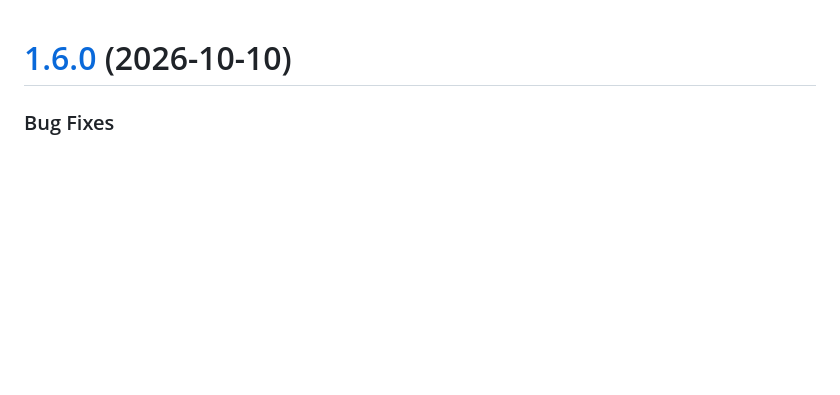
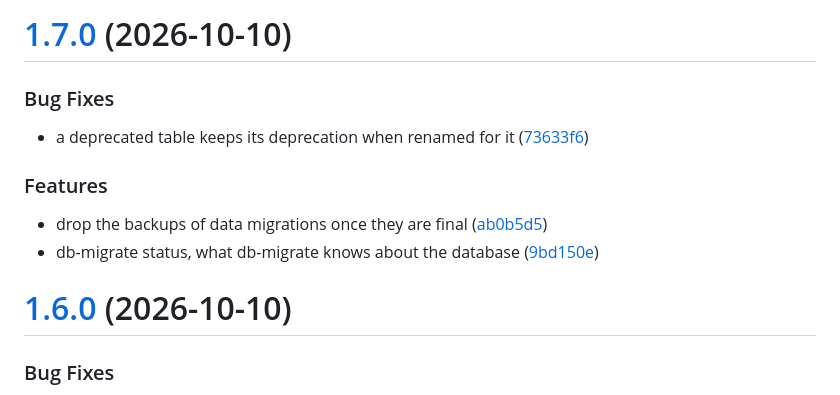
Before and after one commit to db-migrate/node-db-migrate, a Markdown page: CHANGELOG.md, the part around the change. Drawn GitHub-style; blank space fills up the shorter version.

Commit message:
changelog

```diff
--- a/CHANGELOG.md
+++ b/CHANGELOG.md
@@ -1,3 +1,18 @@
+# [1.7.0](https://github.com/db-migrate/node-db-migrate/compare/v1.6.0...v1.7.0) (2026-10-10)
+
+
+### Bug Fixes
+
+* a deprecated table keeps its deprecation when renamed for it ([73633f6](https://github.com/db-migrate/node-db-migrate/commit/73633f685d8139343c497bc2cd9dd07c71895e11))
+
+
+### Features
+
+* drop the backups of data migrations once they are final ([ab0b5d5](https://github.com/db-migrate/node-db-migrate/commit/ab0b5d531c9024f03a9495a73f6bdea1457f4ef3))
+* db-migrate status, what db-migrate knows about the database ([9bd150e](https://github.com/db-migrate/node-db-migrate/commit/9bd150e615ea9c6234dc9646ecb441e7008542c3))
+
+
+
 # [1.6.0](https://github.com/db-migrate/node-db-migrate/compare/v1.5.0...v1.6.0) (2026-10-10)
 
 
```
